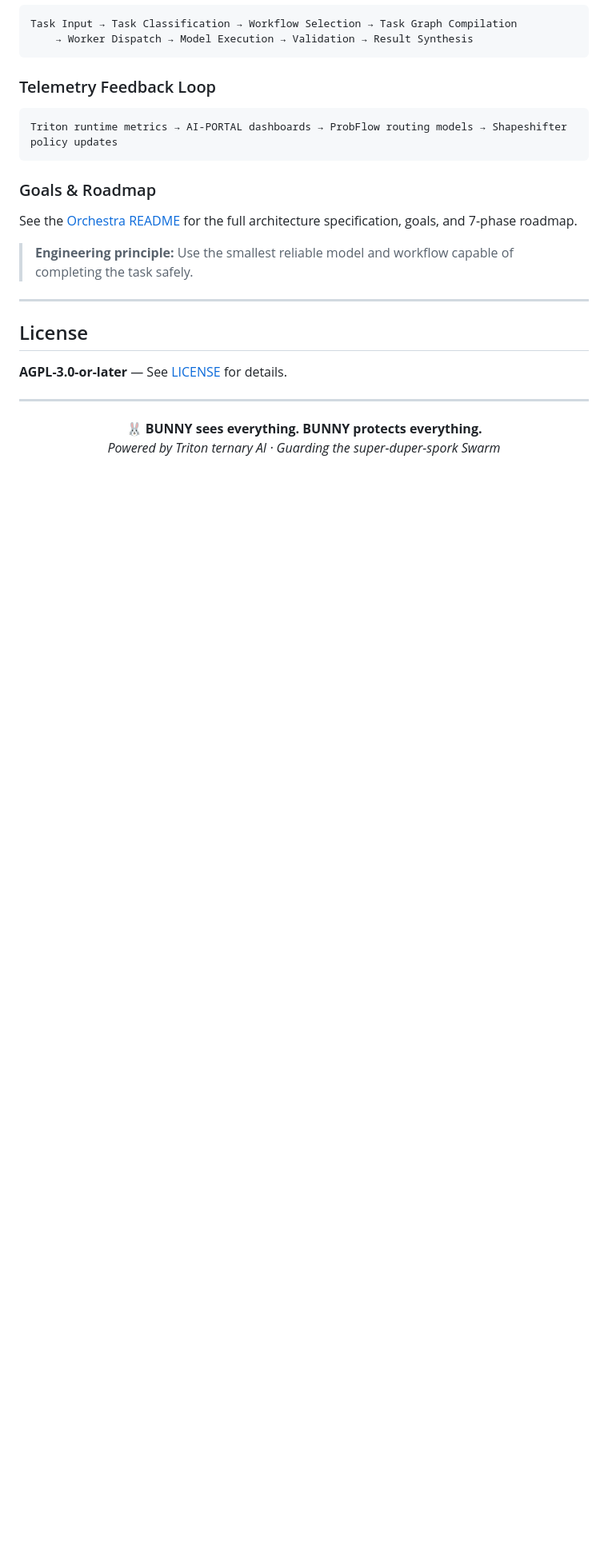
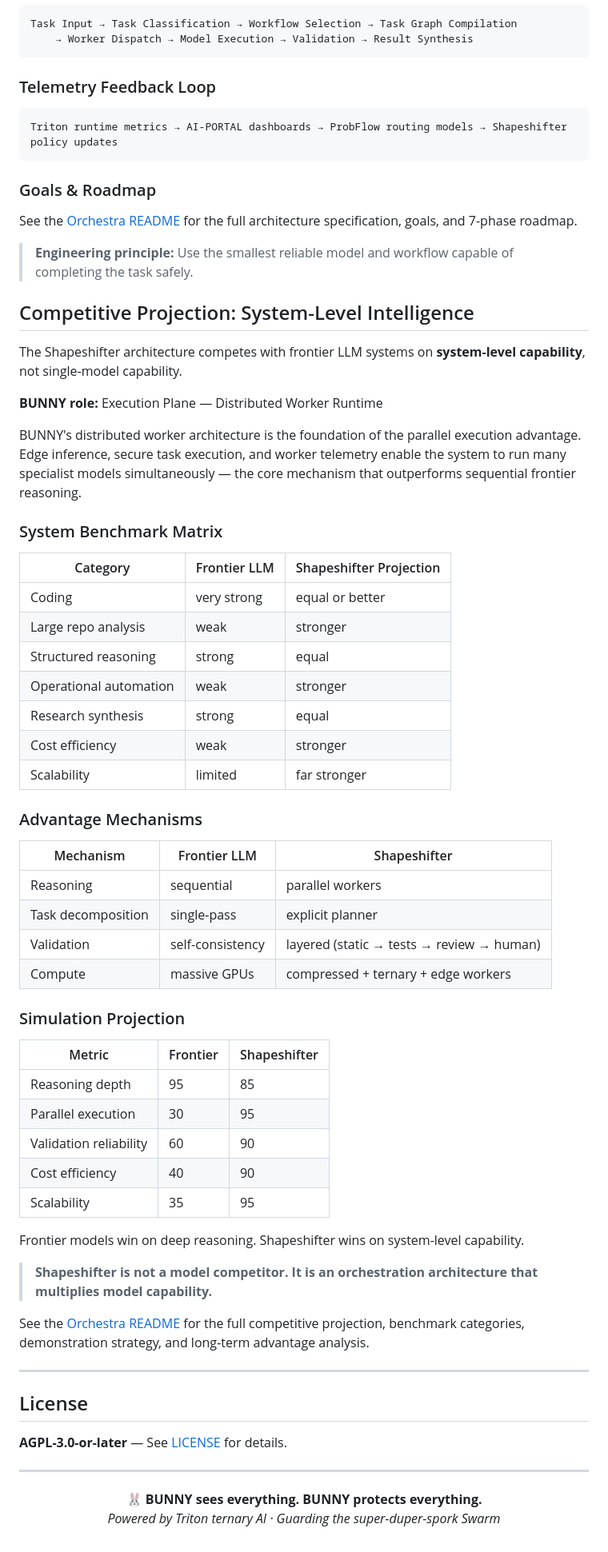
Before and after one commit to financecommander/BUNNY, a Markdown page: README.md, the part around the change. Shown at 80% size. Rendered like a GitHub page; blank space fills up the shorter version.

Commit message:
docs: add Competitive Projection — system-level intelligence vs frontier LLMs

```diff
--- a/README.md
+++ b/README.md
@@ -271,6 +271,52 @@ See the [Orchestra README](https://github.com/financecommander/Orchestra#archite
 
 > **Engineering principle:** Use the smallest reliable model and workflow capable of completing the task safely.
 
+## Competitive Projection: System-Level Intelligence
+
+The Shapeshifter architecture competes with frontier LLM systems on **system-level capability**, not single-model capability.
+
+**BUNNY role:** Execution Plane — Distributed Worker Runtime
+
+BUNNY's distributed worker architecture is the foundation of the parallel execution advantage. Edge inference, secure task execution, and worker telemetry enable the system to run many specialist models simultaneously — the core mechanism that outperforms sequential frontier reasoning.
+
+### System Benchmark Matrix
+
+| Category | Frontier LLM | Shapeshifter Projection |
+|---|---|---|
+| Coding | very strong | equal or better |
+| Large repo analysis | weak | stronger |
+| Structured reasoning | strong | equal |
+| Operational automation | weak | stronger |
+| Research synthesis | strong | equal |
+| Cost efficiency | weak | stronger |
+| Scalability | limited | far stronger |
+
+### Advantage Mechanisms
+
+| Mechanism | Frontier LLM | Shapeshifter |
+|---|---|---|
+| Reasoning | sequential | parallel workers |
+| Task decomposition | single-pass | explicit planner |
+| Validation | self-consistency | layered (static → tests → review → human) |
+| Compute | massive GPUs | compressed + ternary + edge workers |
+
+### Simulation Projection
+
+| Metric | Frontier | Shapeshifter |
+|---|---|---|
+| Reasoning depth | 95 | 85 |
+| Parallel execution | 30 | 95 |
+| Validation reliability | 60 | 90 |
+| Cost efficiency | 40 | 90 |
+| Scalability | 35 | 95 |
+
+Frontier models win on deep reasoning. Shapeshifter wins on system-level capability.
+
+> **Shapeshifter is not a model competitor. It is an orchestration architecture that multiplies model capability.**
+
+See the [Orchestra README](https://github.com/financecommander/Orchestra#competitive-projection-system-level-intelligence) for the full competitive projection, benchmark categories, demonstration strategy, and long-term advantage analysis.
+
+
 ---
 
 ## License
```
